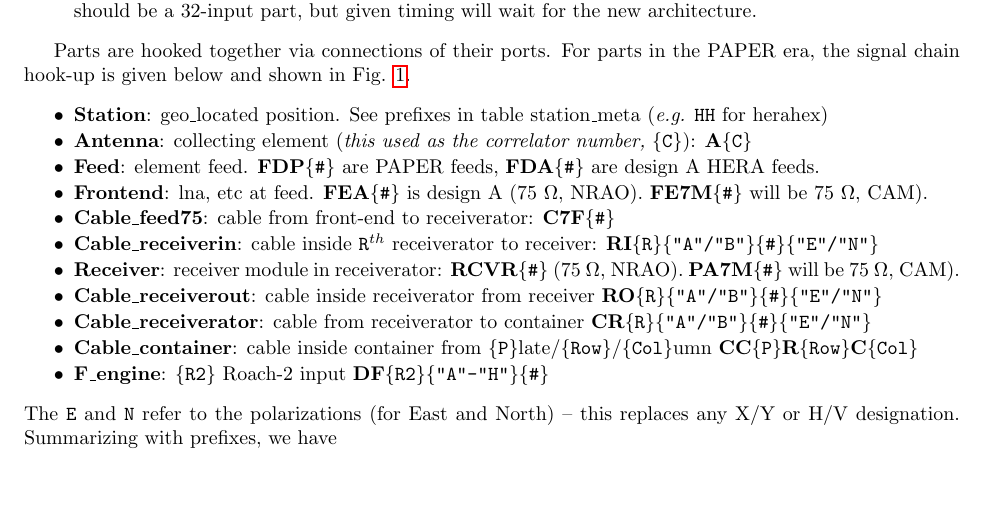
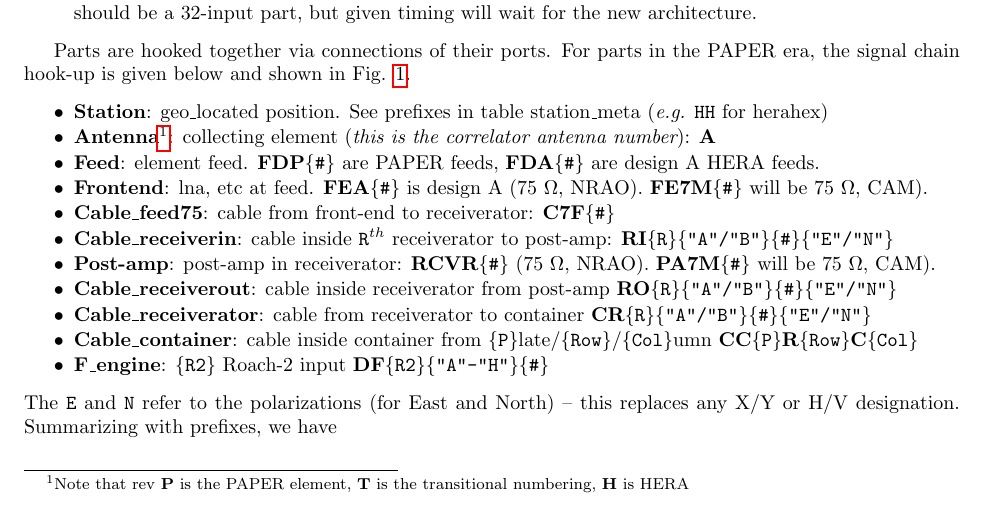
Before and after one commit to HERA-Team/hera_mc, a LaTeX document (Docs/cm.tex): part of page 1 of 5, cut so that both start at the same text. Compiled offline with pdfLaTeX.

Commit message:
minor changes to cm description

```diff
--- a/Docs/cm.tex
+++ b/Docs/cm.tex
@@ -42,13 +42,13 @@
 Parts are hooked together via connections of their ports.   For parts in the PAPER era, the signal chain hook-up is given below and shown in Fig. \ref{fig:hookup}.
 \begin{itemize}\setlength\itemsep{-.3em}
 	\item {\bf Station}: geo\_located position.  See prefixes in table station\_meta ({\em e.g.} {\tt HH} for herahex)
-	\item {\bf Antenna}:  collecting element ({\em this used as the correlator number,} {\tt \{C\}}):  {\tt{\bf A}\{C\}}
+	\item {\bf Antenna\footnote{Note that rev {\bf P} is the PAPER element, {\bf T} is the transitional numbering, {\bf H} is HERA}}:  collecting element ({\em this is the correlator antenna number}):  {\tt{\bf A}}
 	\item {\bf Feed}:  element feed.  {\tt {\bf FDP}\{\#\}} are PAPER feeds, {\tt {\bf FDA}\{\#\}} are design A HERA feeds.
 	\item {\bf Frontend}:  lna, etc at feed.  {\tt {\bf FEA}\{\#\}} is design A (75 $\Omega$, NRAO).  {\tt {\bf FE7M}\{\#\}} will be 75 $\Omega$, CAM).
 	\item {\bf Cable\_feed75}:  cable from front-end to receiverator: {\tt {\bf C7F}\{\#\}}
-	\item {\bf Cable\_receiverin}:  cable inside {\tt R}$^{th}$ receiverator to receiver: {\tt {\bf RI}\{R\}\{"A"/"B"\}\{\#\}\{"E"/"N"\}}
-	\item {\bf Receiver}:  receiver module in receiverator: {\tt {\bf RCVR}\{\#\}} (75 $\Omega$, NRAO).  {\tt {\bf PA7M}\{\#\}} will be 75 $\Omega$, CAM).
-	\item {\bf Cable\_receiverout}:  cable inside receiverator from receiver {\tt {\bf RO}\{R\}\{"A"/"B"\}\{\#\}\{"E"/"N"\}}
+	\item {\bf Cable\_receiverin}:  cable inside {\tt R}$^{th}$ receiverator to post-amp: {\tt {\bf RI}\{R\}\{"A"/"B"\}\{\#\}\{"E"/"N"\}}
+	\item {\bf Post-amp}:  post-amp in receiverator: {\tt {\bf RCVR}\{\#\}} (75 $\Omega$, NRAO).  {\tt {\bf PA7M}\{\#\}} will be 75 $\Omega$, CAM).
+	\item {\bf Cable\_receiverout}:  cable inside receiverator from post-amp {\tt {\bf RO}\{R\}\{"A"/"B"\}\{\#\}\{"E"/"N"\}}
 	\item {\bf Cable\_receiverator}:  cable from receiverator to container {\tt {\bf CR}\{R\}\{"A"/"B"\}\{\#\}\{"E"/"N"\}}
 	\item {\bf Cable\_container}:  cable inside container from {\tt\{P\}}late/{\tt\{Row\}}/{\tt\{Col\}}umn {\tt {\bf CC}\{P\}{\bf R}\{Row\}{\bf C}\{Col\}}
 	\item {\bf F\_engine}:  {\tt\{R2\}} Roach-2 input {\tt {\bf DF}\{R2\}\{"A"-"H"\}\{\#\}}
```
